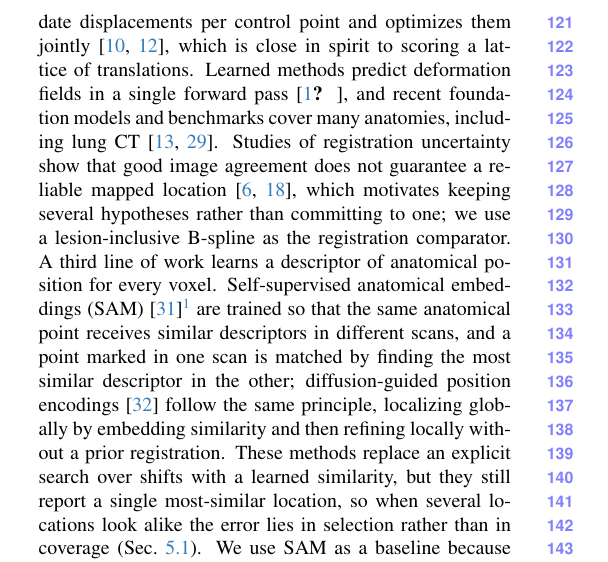
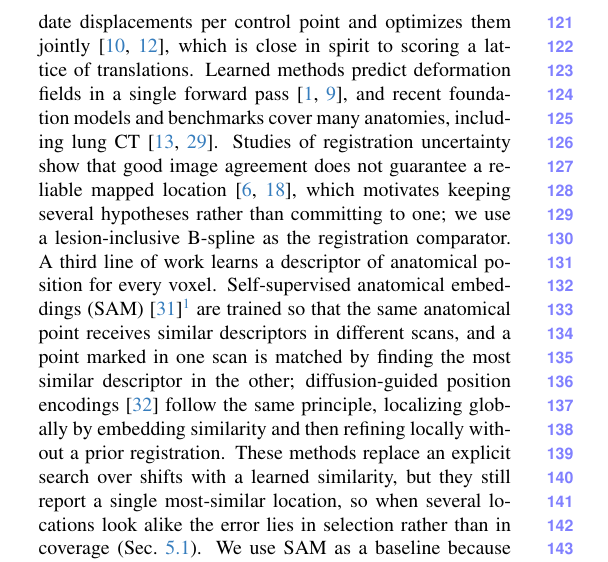
Before and after one commit to Hojat-Asgariandehkordi/high-reach-lesion-matching_overleaf3, a LaTeX paper (main.tex, which reads sec/2_related.tex): part of one column of page 2 of 32, cut so that both start at the same text. Compiled offline with pdfLaTeX.

Commit message:
Related work: cite the renamed bib key ghazipour20213
Co-Authored-By: Claude Opus 5.5 <noreply@anthropic.com>
Claude-Session: https://claude.ai/code/session_018SQHQzxUcEEq2tGf5DDdjs

```diff
--- a/sec/2_related.tex
+++ b/sec/2_related.tex
@@ -6,7 +6,7 @@ Rafael-Palou \etal~\cite{rafaelpalou2021} instead re-identify detected nodules w
 These systems differ mainly in their scoring function; how candidate locations are allocated before scoring has received less attention, and it is the question we study.
 Registration offers a second route to the earlier location.
 Free-form deformation with B-splines~\cite{rueckert1999}, often called B-spline registration, is a standard way to estimate a continuous map between two CT scans, and discrete registration evaluates a set of candidate displacements per control point and optimizes them jointly~\cite{glocker2008dense,heinrich2013mrf}, which is close in spirit to scoring a lattice of translations.
-Learned methods predict deformation fields in a single forward pass~\cite{balakrishnan2019voxelmorph,ghazipour2021}, and recent foundation models and benchmarks cover many anatomies, including lung CT~\cite{tian2024unigradicon,hering2023learn2reg}.
+Learned methods predict deformation fields in a single forward pass~\cite{balakrishnan2019voxelmorph,ghazipour20213}, and recent foundation models and benchmarks cover many anatomies, including lung CT~\cite{tian2024unigradicon,hering2023learn2reg}.
 Studies of registration uncertainty show that good image agreement does not guarantee a reliable mapped location~\cite{eppenhof2018,luo2017}, which motivates keeping several hypotheses rather than committing to one; we use a lesion-inclusive B-spline as the registration comparator.
 A third line of work learns a descriptor of anatomical position for every voxel.
 Self-supervised anatomical embeddings (SAM)~\cite{yan2022sam}\footnote{Not to be confused with the Segment Anything Model.} are trained so that the same anatomical point receives similar descriptors in different scans, and a point marked in one scan is matched by finding the most similar descriptor in the other; diffusion-guided position encodings~\cite{zhuang2026diffusion} follow the same principle, localizing globally by embedding similarity and then refining locally without a prior registration.
```
